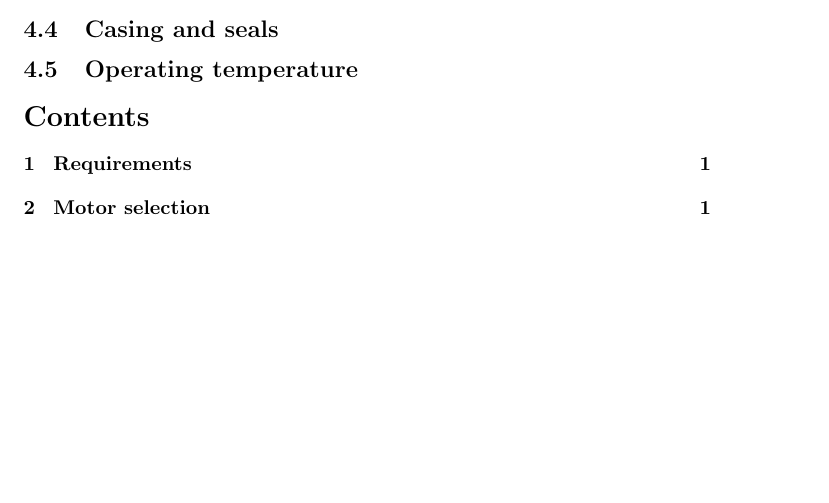
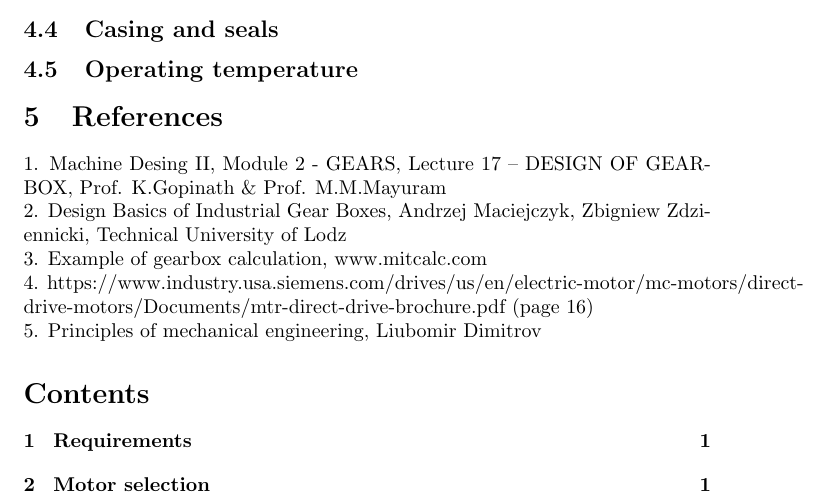
Before and after one commit to MiroslavVitkov/gearbox, a LaTeX document (calculations.tex): part of page 2 of 2 before the commit and part of page 2 of 3 after it, cut so that both start at the same text, the shorter picture padded with empty space. Compiled offline with pdfLaTeX.

Commit message:
References moved to a separate section instead of comments.

```diff
--- a/calculations.tex
+++ b/calculations.tex
@@ -101,12 +101,12 @@ As the requirements match, we will callculate only a single shaft design.
 \subsection{Casing and seals}
 \subsection{Operating temperature}
 
+\section{References}
+1. Machine Desing II, Module 2 - GEARS, Lecture 17 – DESIGN OF GEARBOX, Prof. K.Gopinath \& Prof. M.M.Mayuram \\
+2. Design Basics of Industrial Gear Boxes, Andrzej Maciejczyk, Zbigniew Zdziennicki, Technical University of Lodz \\
+3. Example of gearbox calculation, www.mitcalc.com \\
+4. https://www.industry.usa.siemens.com/drives/us/en/electric-motor/mc-motors/direct-drive-motors/Documents/mtr-direct-drive-brochure.pdf  (page 16) \\
+5. Principles of mechanical engineering, Liubomir Dimitrov
+
 \tableofcontents
 \end{document}
-
-% References
-% 1. Machine Desing II, Module 2 - GEARS, Lecture 17 – DESIGN OF GEARBOX, Prof. K.Gopinath & Prof. M.M.Mayuram
-% 2. Design Basics of Industrial Gear Boxes, Andrzej Maciejczyk, Zbigniew Zdziennicki, Technical University of Lodz
-% 3. Example of gearbox calculation, www.mitcalc.com
-% 4. https://www.industry.usa.siemens.com/drives/us/en/electric-motor/mc-motors/direct-drive-motors/Documents/mtr-direct-drive-brochure.pdf  (page 16)
-% 5. Principles of mechanical engineering, Liubomir Dimitrov
```
